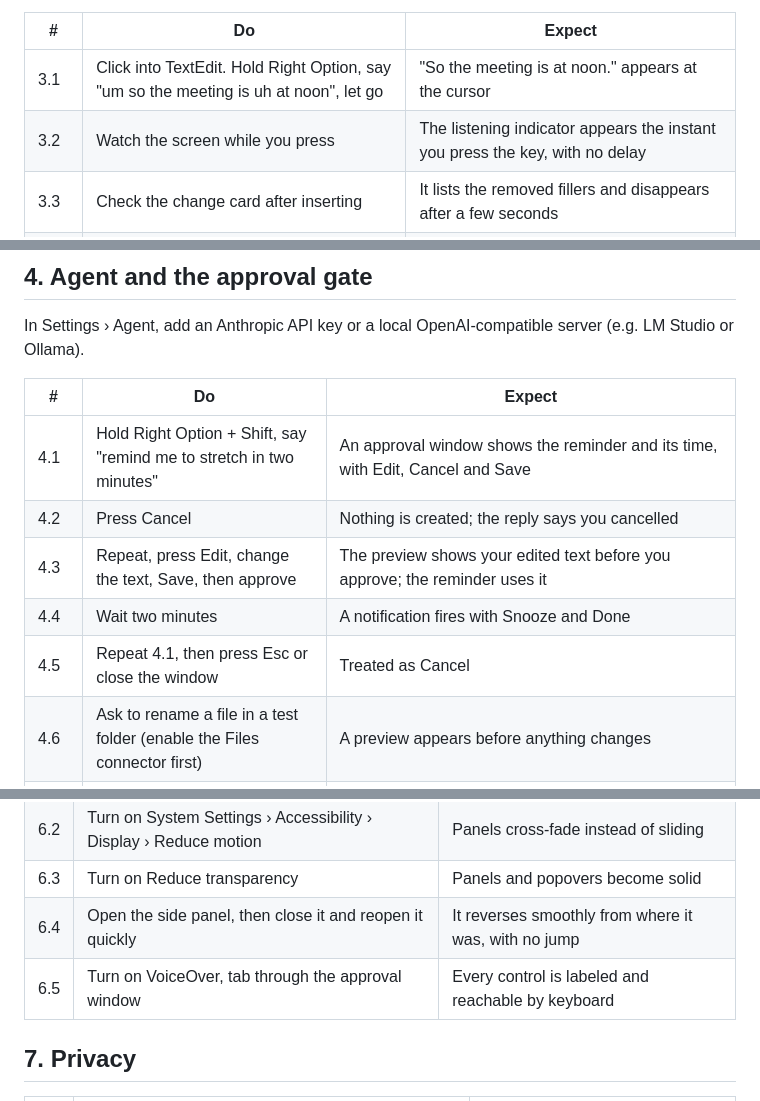
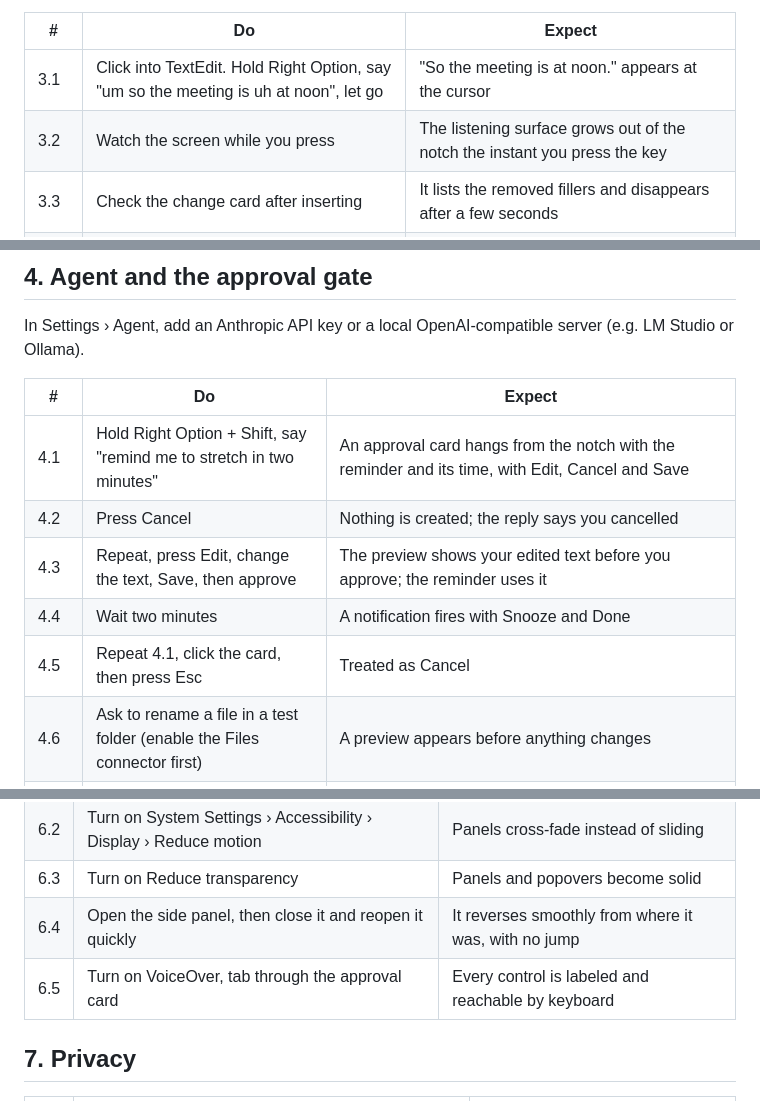
Before and after one commit to carboy285/Open-Source-Voice-OS, a Markdown page: docs/TESTING-macos.md, 3 parts joined by grey strips. GitHub-like rendering.

Commit message:
Add notch checks to the macOS test checklist
Co-Authored-By: Claude Opus 5.5 <noreply@anthropic.com>
Claude-Session: https://claude.ai/code/session_01MRNEWtxoS88WCUEzQcNTwC

```diff
--- a/docs/TESTING-macos.md
+++ b/docs/TESTING-macos.md
@@ -63,7 +63,7 @@ If the whisper-cli choice doesn't stick (the field goes back to `whisper-cli`, o
 | #    | Do                                                                                    | Expect                                                                                      |
 | ---- | ------------------------------------------------------------------------------------- | ------------------------------------------------------------------------------------------- |
 | 3.1  | Click into TextEdit. Hold Right Option, say "um so the meeting is uh at noon", let go | "So the meeting is at noon." appears at the cursor                                          |
-| 3.2  | Watch the screen while you press                                                      | The listening indicator appears the instant you press the key, with no delay                |
+| 3.2  | Watch the screen while you press                                                      | The listening surface grows out of the notch the instant you press the key                  |
 | 3.3  | Check the change card after inserting                                                 | It lists the removed fillers and disappears after a few seconds                             |
 | 3.4  | Tap Right Option very briefly                                                         | Nothing is inserted (a press under 300 ms counts as accidental)                             |
 | 3.5  | Hold, start speaking, press Esc                                                       | Listening is cancelled and nothing is inserted                                              |
@@ -80,11 +80,11 @@ In Settings › Agent, add an Anthropic API key or a local OpenAI-compatible ser
 
 | #    | Do                                                                       | Expect                                                                                                                                   |
 | ---- | ------------------------------------------------------------------------ | ---------------------------------------------------------------------------------------------------------------------------------------- |
-| 4.1  | Hold Right Option + Shift, say "remind me to stretch in two minutes"     | An approval window shows the reminder and its time, with Edit, Cancel and Save                                                           |
+| 4.1  | Hold Right Option + Shift, say "remind me to stretch in two minutes"     | An approval card hangs from the notch with the reminder and its time, with Edit, Cancel and Save                                         |
 | 4.2  | Press Cancel                                                             | Nothing is created; the reply says you cancelled                                                                                         |
 | 4.3  | Repeat, press Edit, change the text, Save, then approve                  | The preview shows your edited text before you approve; the reminder uses it                                                              |
 | 4.4  | Wait two minutes                                                         | A notification fires with Snooze and Done                                                                                                |
-| 4.5  | Repeat 4.1, then press Esc or close the window                           | Treated as Cancel                                                                                                                        |
+| 4.5  | Repeat 4.1, click the card, then press Esc                               | Treated as Cancel                                                                                                                        |
 | 4.6  | Ask to rename a file in a test folder (enable the Files connector first) | A preview appears before anything changes                                                                                                |
 | 4.7  | Ask something read-only: "what reminders do I have"                      | It answers with no approval prompt                                                                                                       |
 | 4.8  | Ask a multi-step task                                                    | It moves to the side panel, which slides in from the screen edge. You can keep typing elsewhere. A notification arrives when it finishes |
@@ -113,7 +113,7 @@ murmur list mcp
 | 6.2 | Turn on System Settings › Accessibility › Display › Reduce motion | Panels cross-fade instead of sliding                 |
 | 6.3 | Turn on Reduce transparency                                       | Panels and popovers become solid                     |
 | 6.4 | Open the side panel, then close it and reopen it quickly          | It reverses smoothly from where it was, with no jump |
-| 6.5 | Turn on VoiceOver, tab through the approval window                | Every control is labeled and reachable by keyboard   |
+| 6.5 | Turn on VoiceOver, tab through the approval card                  | Every control is labeled and reachable by keyboard   |
 
 ## 7. Privacy
 
```
Also changed, not shown: other parts of docs/TESTING-macos.md (+26 -0 lines).
